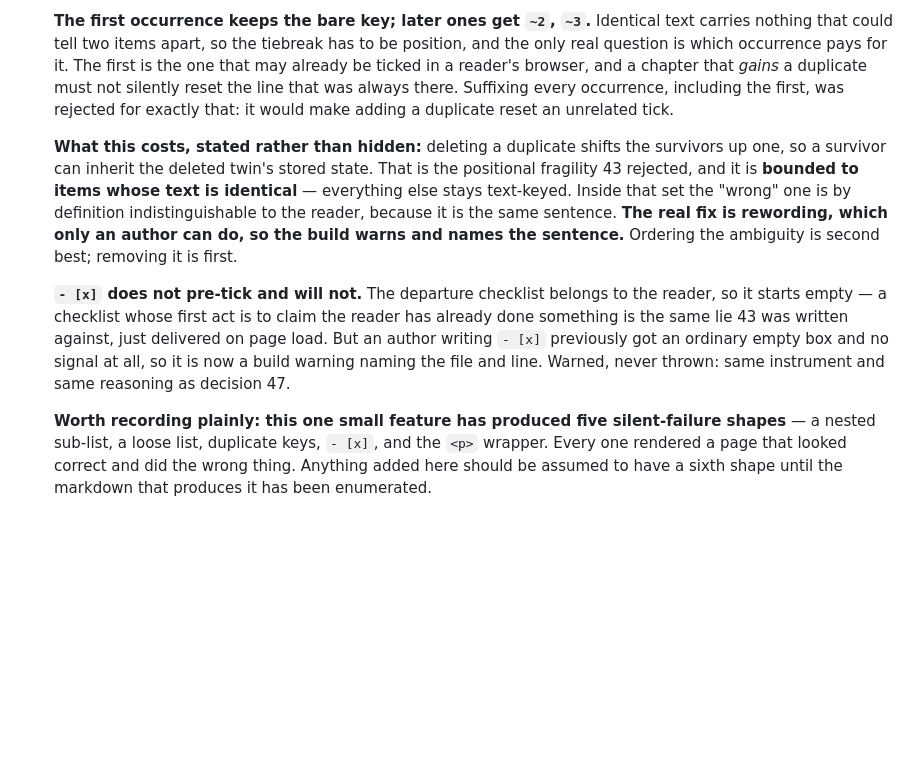
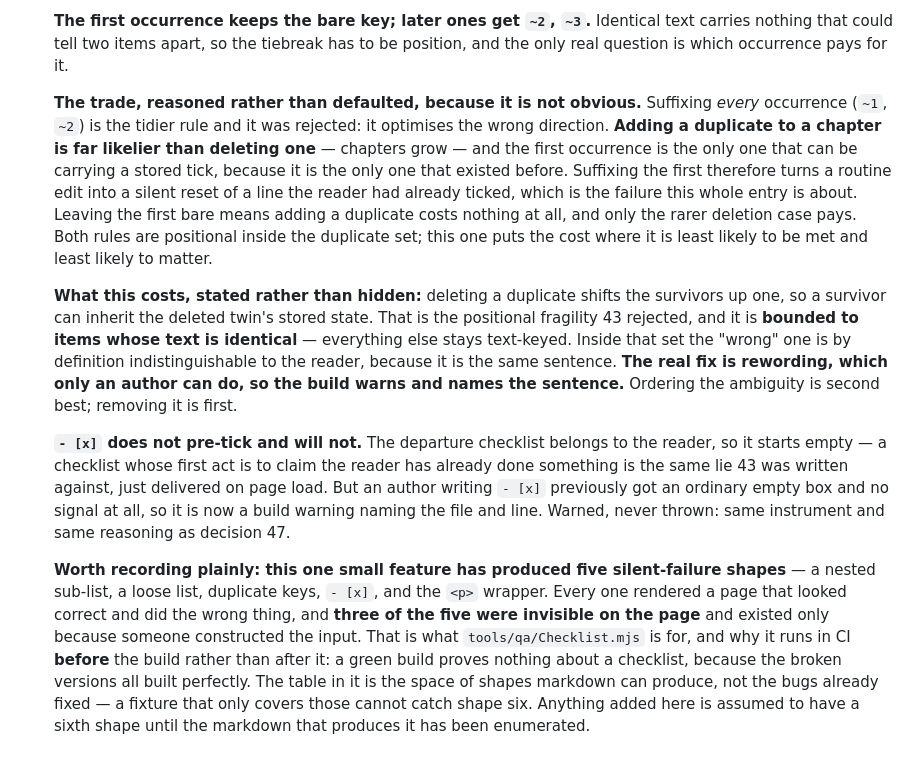
Before and after one commit to evilchinesefood/PKMN-World-Guide, a Markdown page: docs/DECISIONS.md, the part around the change. Rendered like a GitHub page; blank space fills up the shorter version.

Commit message:
docs: reason the duplicate-key trade in 48, and record the fixture
48 stated the rule but not why the first occurrence is the one that keeps its
bare key. The trade is that adding a duplicate is far likelier than deleting
one, and the first occurrence is the only one that can already carry a stored
tick -- so suffixing it would turn a routine edit into a silent reset of a line
the reader had ticked. Both rules are positional inside the duplicate set; this
one puts the cost where it is least likely to be met.

Also records why tools/qa/Checklist.mjs runs before the build.

Co-Authored-By: Claude Opus 5 (1M context) <noreply@anthropic.com>
Claude-Session: https://claude.ai/code/session_01EFHH67v76mi8gG67a1GvCa

```diff
--- a/docs/DECISIONS.md
+++ b/docs/DECISIONS.md
@@ -451,10 +451,17 @@ around them, and the one place it exceeded a stated target on purpose.
 
     **The first occurrence keeps the bare key; later ones get `~2`, `~3`.** Identical text
     carries nothing that could tell two items apart, so the tiebreak has to be position, and the
-    only real question is which occurrence pays for it. The first is the one that may already be
-    ticked in a reader's browser, and a chapter that _gains_ a duplicate must not silently reset
-    the line that was always there. Suffixing every occurrence, including the first, was rejected
-    for exactly that: it would make adding a duplicate reset an unrelated tick.
+    only real question is which occurrence pays for it.
+
+    **The trade, reasoned rather than defaulted, because it is not obvious.** Suffixing _every_
+    occurrence (`~1`, `~2`) is the tidier rule and it was rejected: it optimises the wrong
+    direction. **Adding a duplicate to a chapter is far likelier than deleting one** — chapters
+    grow — and the first occurrence is the only one that can be carrying a stored tick, because
+    it is the only one that existed before. Suffixing the first therefore turns a routine edit
+    into a silent reset of a line the reader had already ticked, which is the failure this whole
+    entry is about. Leaving the first bare means adding a duplicate costs nothing at all, and
+    only the rarer deletion case pays. Both rules are positional inside the duplicate set; this
+    one puts the cost where it is least likely to be met and least likely to matter.
 
     **What this costs, stated rather than hidden:** deleting a duplicate shifts the survivors up
     one, so a survivor can inherit the deleted twin's stored state. That is the positional
@@ -473,5 +480,10 @@ around them, and the one place it exceeded a stated target on purpose.
 
     **Worth recording plainly: this one small feature has produced five silent-failure shapes** —
     a nested sub-list, a loose list, duplicate keys, `- [x]`, and the `<p>` wrapper. Every one
-    rendered a page that looked correct and did the wrong thing. Anything added here should be
+    rendered a page that looked correct and did the wrong thing, and **three of the five were
+    invisible on the page** and existed only because someone constructed the input. That is what
+    `tools/qa/Checklist.mjs` is for, and why it runs in CI **before** the build rather than after
+    it: a green build proves nothing about a checklist, because the broken versions all built
+    perfectly. The table in it is the space of shapes markdown can produce, not the bugs already
+    fixed — a fixture that only covers those cannot catch shape six. Anything added here is
     assumed to have a sixth shape until the markdown that produces it has been enumerated.
```
